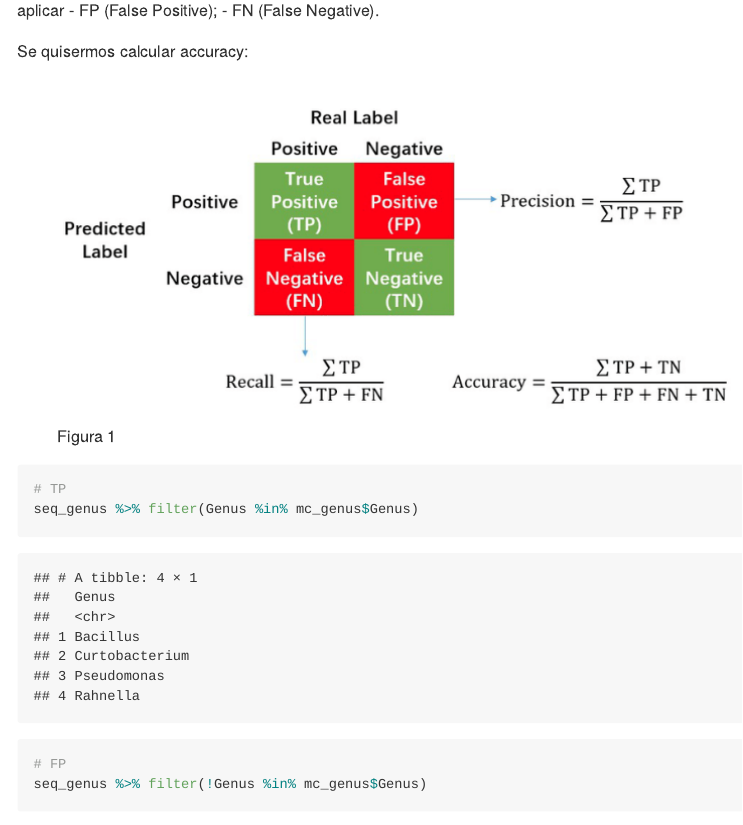
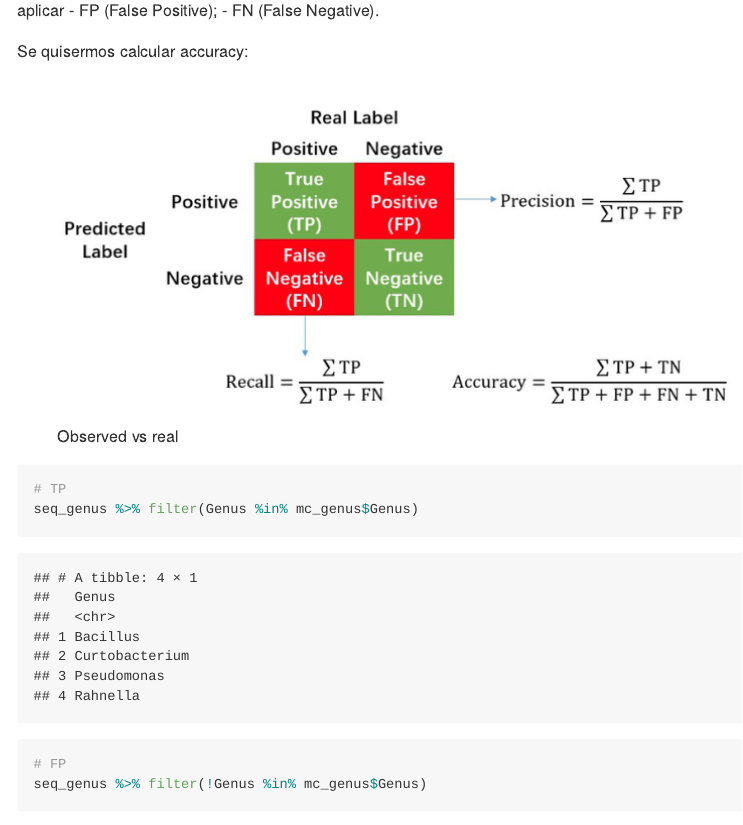
Before and after one commit to pascoalf/sgm_6, an R Markdown document (sgm_6.Rmd): the page in a window 1100 px wide, from 5690 px down. Rendered offline with R 4.5, knitr and Pandoc, with nearby package versions; code that draws random numbers runs with fixed seeds of ours.

Commit message:
Correct figure legend

````diff
--- a/sgm_6.Rmd
+++ b/sgm_6.Rmd
@@ -651,7 +650,7 @@ Para esse feito, teremos de contar quantas classificações foram:
 
 Se quisermos calcular accuracy:
 
-![Figura 1](fig_1.png)
+![Observed vs real](fig_1.png)
 
 
 ```{r}
````
Also changed, not shown: README.md, sgm_6.Rmd (1 more changed lines), 2 other files.
